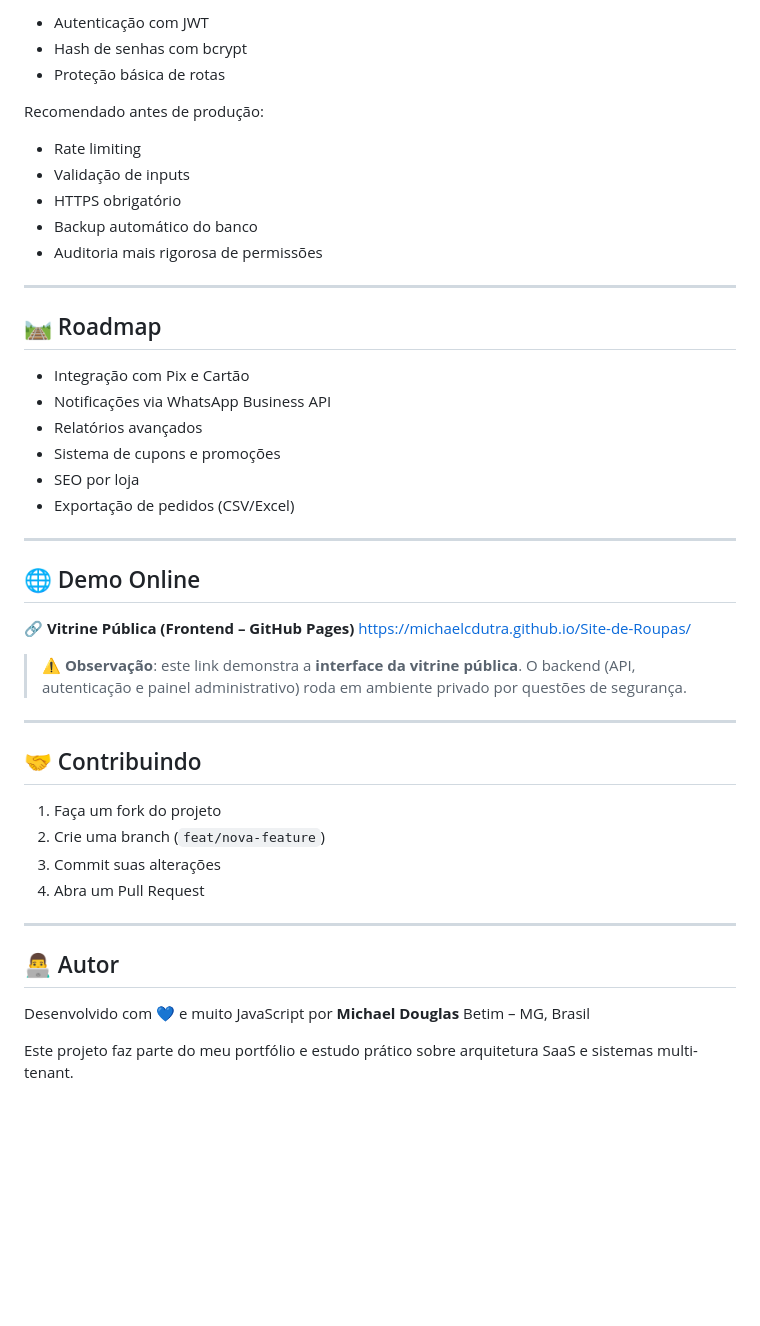
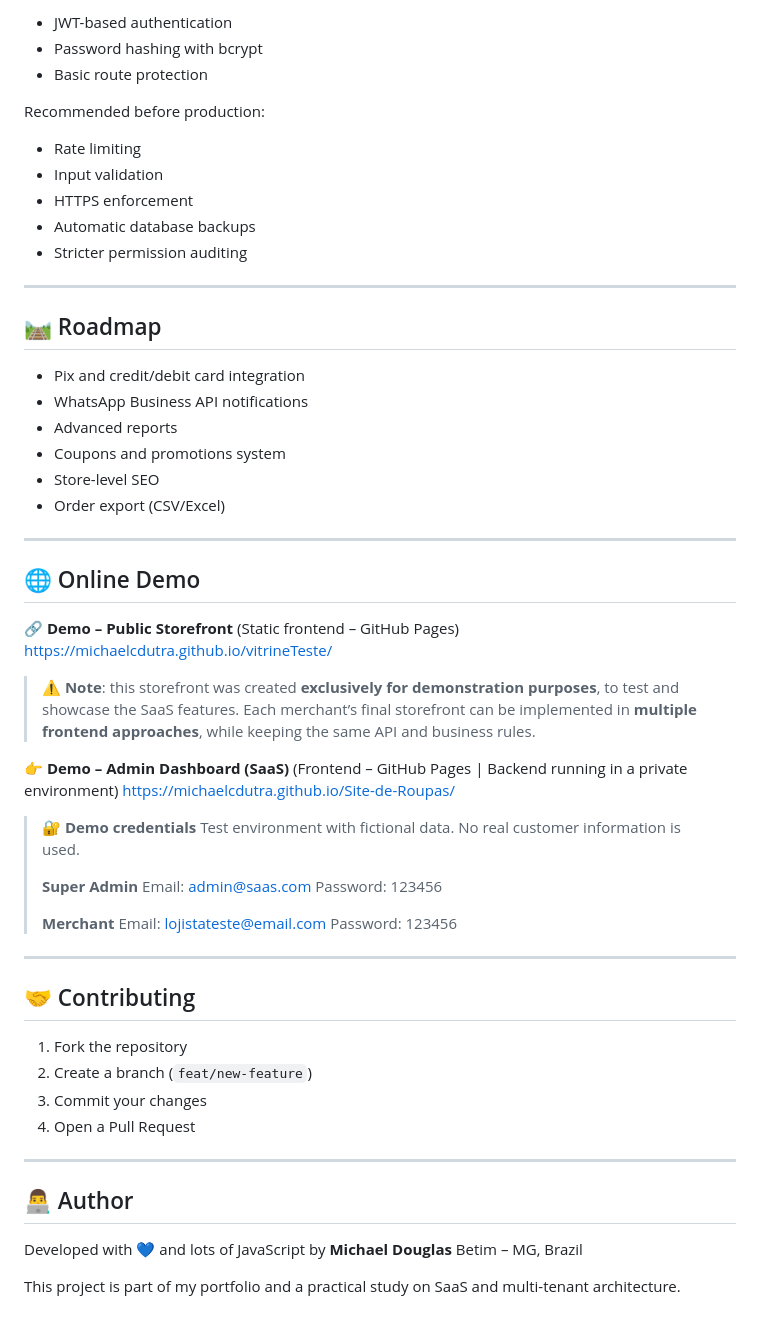
Before and after one commit to MichaelCDutra/Site-de-Roupas, a Markdown page: readme.md, the part around one of its changes. Drawn GitHub-style; blank space fills up the shorter version.

```diff
--- a/readme.md
+++ b/readme.md
@@ -172,51 +175,67 @@ Implementado:
 
-* Autenticação com JWT
-* Hash de senhas com bcrypt
-* Proteção básica de rotas
+* JWT-based authentication
+* Password hashing with bcrypt
+* Basic route protection
 
-Recomendado antes de produção:
+Recommended before production:
 
 * Rate limiting
-* Validação de inputs
-* HTTPS obrigatório
-* Backup automático do banco
-* Auditoria mais rigorosa de permissões
+* Input validation
+* HTTPS enforcement
+* Automatic database backups
+* Stricter permission auditing
 
 ---
 
 ## 🛤️ Roadmap
 
-* Integração com Pix e Cartão
-* Notificações via WhatsApp Business API
-* Relatórios avançados
-* Sistema de cupons e promoções
-* SEO por loja
-* Exportação de pedidos (CSV/Excel)
+* Pix and credit/debit card integration
+* WhatsApp Business API notifications
+* Advanced reports
+* Coupons and promotions system
+* Store-level SEO
+* Order export (CSV/Excel)
 
 ---
 
-## 🌐 Demo Online
+## 🌐 Online Demo
 
-🔗 **Vitrine Pública (Frontend – GitHub Pages)**
+🔗 **Demo – Public Storefront**
+(Static frontend – GitHub Pages)
+[https://michaelcdutra.github.io/vitrineTeste/](https://michaelcdutra.github.io/vitrineTeste/)
+
+> ⚠️ **Note**: this storefront was created **exclusively for demonstration purposes**, to test and showcase the SaaS features.
+> Each merchant’s final storefront can be implemented in **multiple frontend approaches**, while keeping the same API and business rules.
+
+👉 **Demo – Admin Dashboard (SaaS)**
+(Frontend – GitHub Pages | Backend running in a private environment)
 [https://michaelcdutra.github.io/Site-de-Roupas/](https://michaelcdutra.github.io/Site-de-Roupas/)
 
-> ⚠️ **Observação**: este link demonstra a **interface da vitrine pública**.
-> O backend (API, autenticação e painel administrativo) roda em ambiente privado por questões de segurança.
+> 🔐 **Demo credentials**
+> Test environment with fictional data. No real customer information is used.
+>
+> **Super Admin**
+> Email: [admin@saas.com](mailto:admin@saas.com)
+> Password: 123456
+>
+> **Merchant**
+> Email: [lojistateste@email.com](mailto:lojistateste@email.com)
+> Password: 123456
 
 ---
 
-## 🤝 Contribuindo
+## 🤝 Contributing
 
-1. Faça um fork do projeto
-2. Crie uma branch (`feat/nova-feature`)
-3. Commit suas alterações
-4. Abra um Pull Request
+1. Fork the repository
+2. Create a branch (`feat/new-feature`)
+3. Commit your changes
+4. Open a Pull Request
 
 ---
 
-## 👨‍💻 Autor
+## 👨‍💻 Author
 
-Desenvolvido com 💙 e muito JavaScript por **Michael Douglas**
-Betim – MG, Brasil
+Developed with 💙 and lots of JavaScript by **Michael Douglas**
+Betim – MG, Brazil
 
-Este projeto faz parte do meu portfólio e estudo prático sobre arquitetura SaaS e sistemas multi-tenant.
+This project is part of my portfolio and a practical study on SaaS and multi-tenant architecture.
```
Also changed, not shown: other parts of readme.md (+90 -87 lines), readme.pt-BR.md (added, +241 -0 lines).
